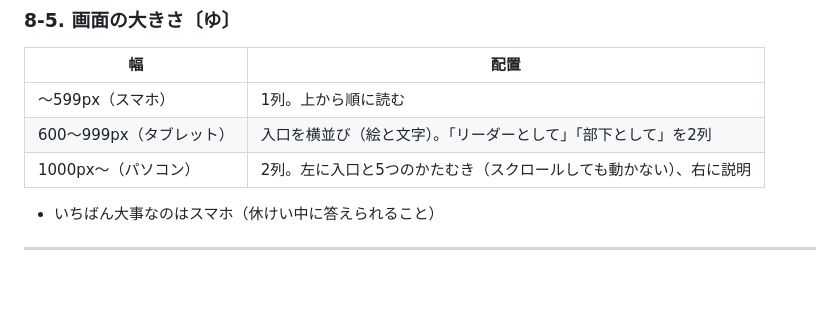
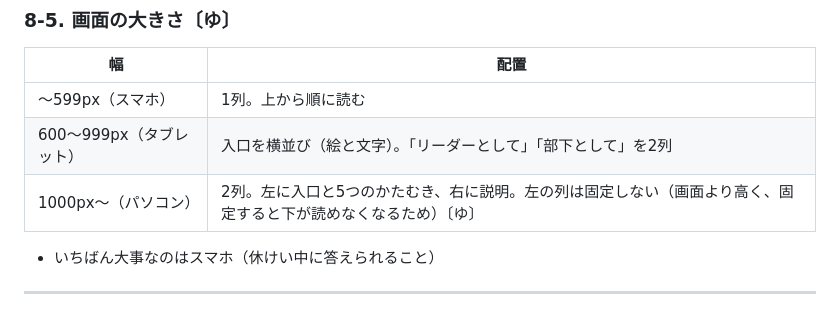
Before and after one commit to lishida-zin/kaigo-animal-shindan, a Markdown page: docs/02_requirements.md, the part around the change. Drawn GitHub-style; blank space fills up the shorter version.

Commit message:
docs: パソコンで左の列を固定しないことを設計書に反映
Co-Authored-By: Claude Opus 5.5 <noreply@anthropic.com>

```diff
--- a/docs/02_requirements.md
+++ b/docs/02_requirements.md
@@ -276,7 +276,7 @@
 |---|---|
 | 〜599px（スマホ） | 1列。上から順に読む |
 | 600〜999px（タブレット） | 入口を横並び（絵と文字）。「リーダーとして」「部下として」を2列 |
-| 1000px〜（パソコン） | 2列。左に入口と5つのかたむき（スクロールしても動かない）、右に説明 |
+| 1000px〜（パソコン） | 2列。左に入口と5つのかたむき、右に説明。左の列は固定しない（画面より高く、固定すると下が読めなくなるため）〔ゆ〕 |
 
 - いちばん大事なのはスマホ（休けい中に答えられること）
 
```
